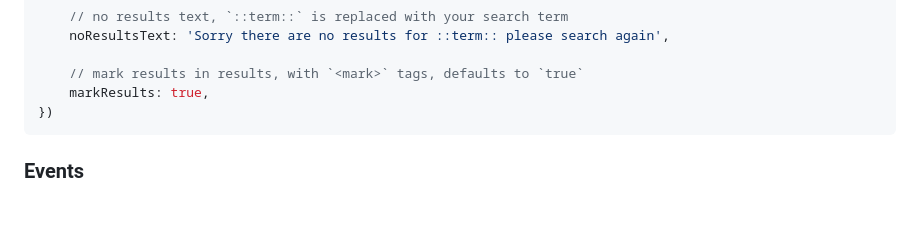
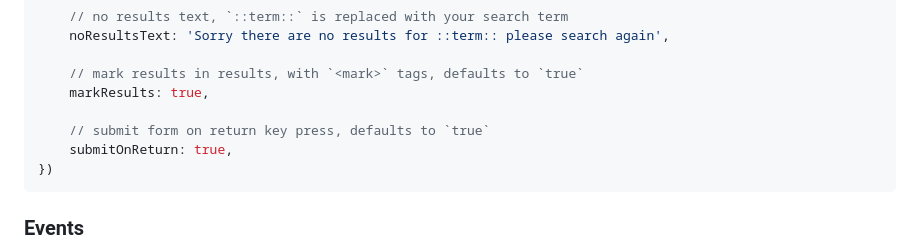
Before and after one commit to kylegoines/flotsam, a Markdown page: README.md, the part around the change. GitHub-like rendering; blank space fills up the shorter version.

Commit message:
add readme note about `submitOnReturn`

````diff
--- a/README.md
+++ b/README.md
@@ -132,6 +132,9 @@ const typeahead = new flotsam({
 
     // mark results in results, with `<mark>` tags, defaults to `true`
     markResults: true,
+
+    // submit form on return key press, defaults to `true`
+    submitOnReturn: true,
 })
 ```
 
````
